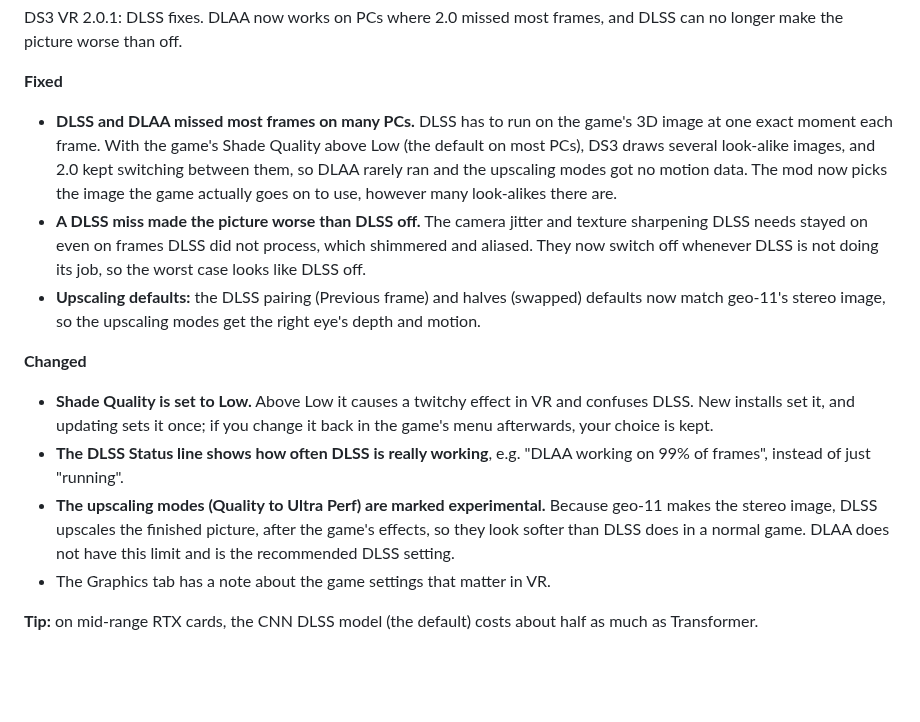
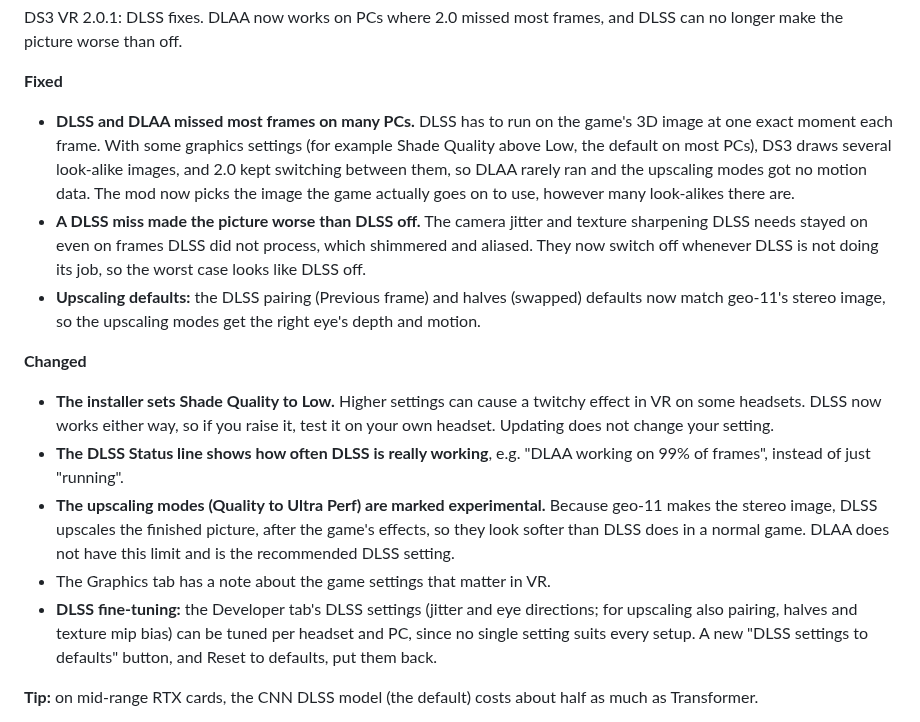
Before and after one commit to scubasteve2365/DS3-VR, a Markdown page: dist/release-notes/2.0.1.md, the part around the change. GitHub-like rendering; blank space fills up the shorter version.

```diff
--- a/dist/release-notes/2.0.1.md
+++ b/dist/release-notes/2.0.1.md
@@ -1,15 +1,16 @@
 DS3 VR 2.0.1: DLSS fixes. DLAA now works on PCs where 2.0 missed most frames, and DLSS can no longer make the picture worse than off.
 
 **Fixed**
-- **DLSS and DLAA missed most frames on many PCs.** DLSS has to run on the game's 3D image at one exact moment each frame. With the game's Shade Quality above Low (the default on most PCs), DS3 draws several look-alike images, and 2.0 kept switching between them, so DLAA rarely ran and the upscaling modes got no motion data. The mod now picks the image the game actually goes on to use, however many look-alikes there are.
+- **DLSS and DLAA missed most frames on many PCs.** DLSS has to run on the game's 3D image at one exact moment each frame. With some graphics settings (for example Shade Quality above Low, the default on most PCs), DS3 draws several look-alike images, and 2.0 kept switching between them, so DLAA rarely ran and the upscaling modes got no motion data. The mod now picks the image the game actually goes on to use, however many look-alikes there are.
 - **A DLSS miss made the picture worse than DLSS off.** The camera jitter and texture sharpening DLSS needs stayed on even on frames DLSS did not process, which shimmered and aliased. They now switch off whenever DLSS is not doing its job, so the worst case looks like DLSS off.
 - **Upscaling defaults:** the DLSS pairing (Previous frame) and halves (swapped) defaults now match geo-11's stereo image, so the upscaling modes get the right eye's depth and motion.
 
 **Changed**
-- **Shade Quality is set to Low.** Above Low it causes a twitchy effect in VR and confuses DLSS. New installs set it, and updating sets it once; if you change it back in the game's menu afterwards, your choice is kept.
+- **The installer sets Shade Quality to Low.** Higher settings can cause a twitchy effect in VR on some headsets. DLSS now works either way, so if you raise it, test it on your own headset. Updating does not change your setting.
 - **The DLSS Status line shows how often DLSS is really working**, e.g. "DLAA working on 99% of frames", instead of just "running".
 - **The upscaling modes (Quality to Ultra Perf) are marked experimental.** Because geo-11 makes the stereo image, DLSS upscales the finished picture, after the game's effects, so they look softer than DLSS does in a normal game. DLAA does not have this limit and is the recommended DLSS setting.
 - The Graphics tab has a note about the game settings that matter in VR.
+- **DLSS fine-tuning:** the Developer tab's DLSS settings (jitter and eye directions; for upscaling also pairing, halves and texture mip bias) can be tuned per headset and PC, since no single setting suits every setup. A new "DLSS settings to defaults" button, and Reset to defaults, put them back.
 
 **Tip:** on mid-range RTX cards, the CNN DLSS model (the default) costs about half as much as Transformer.
 
```
Also changed, not shown: README.md (+10 -6 lines), docs/images/menu-developer.png, docs/images/menu-graphics.png, 6 other files.
